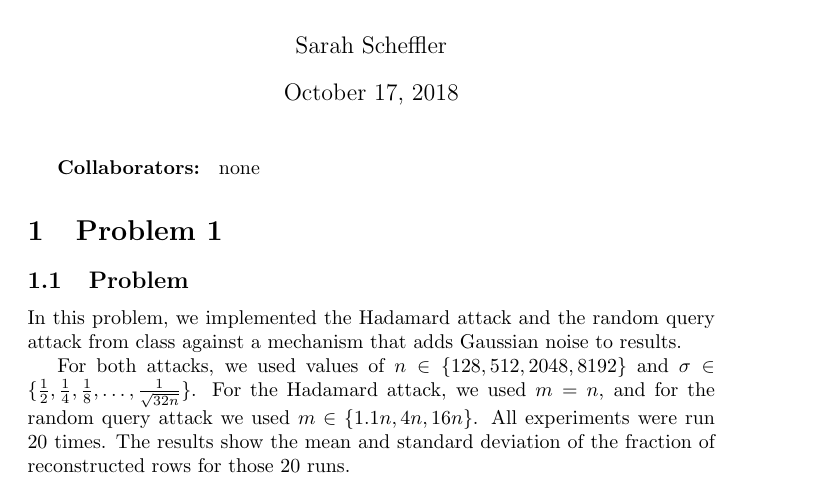
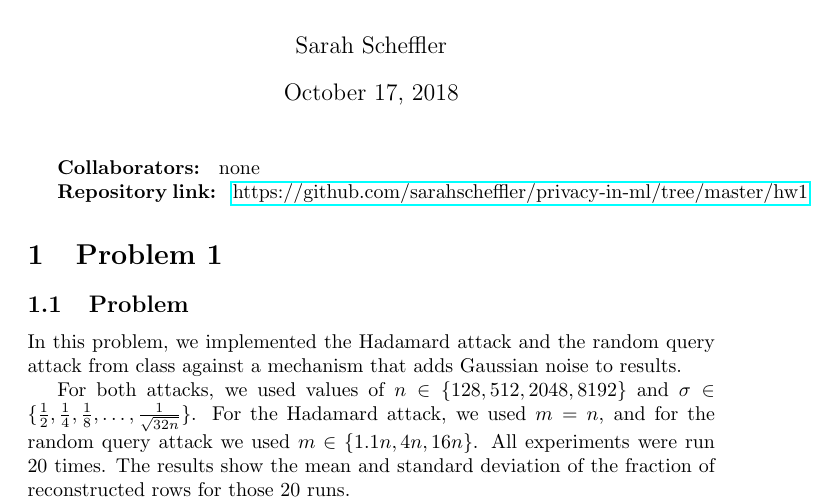
Before and after one commit to sarahscheffler/privacy-in-ml, a LaTeX problem sheet (hw1/homework1_scheffler.tex): part of page 1 of 7, cut so that both start at the same text. Compiled offline with pdfLaTeX.

Commit message:
adding repo link

```diff
--- a/hw1/homework1_scheffler.tex
+++ b/hw1/homework1_scheffler.tex
@@ -17,6 +17,8 @@
 \maketitle
 \textbf{Collaborators: } none
 
+\textbf{Repository link: } \href{https://github.com/sarahscheffler/privacy-in-ml/tree/master/hw1}{https://github.com/sarahscheffler/privacy-in-ml/tree/master/hw1}
+
 \input{pr1.tex}
 \input{pr2.tex}
 \input{pr3.tex}
```
